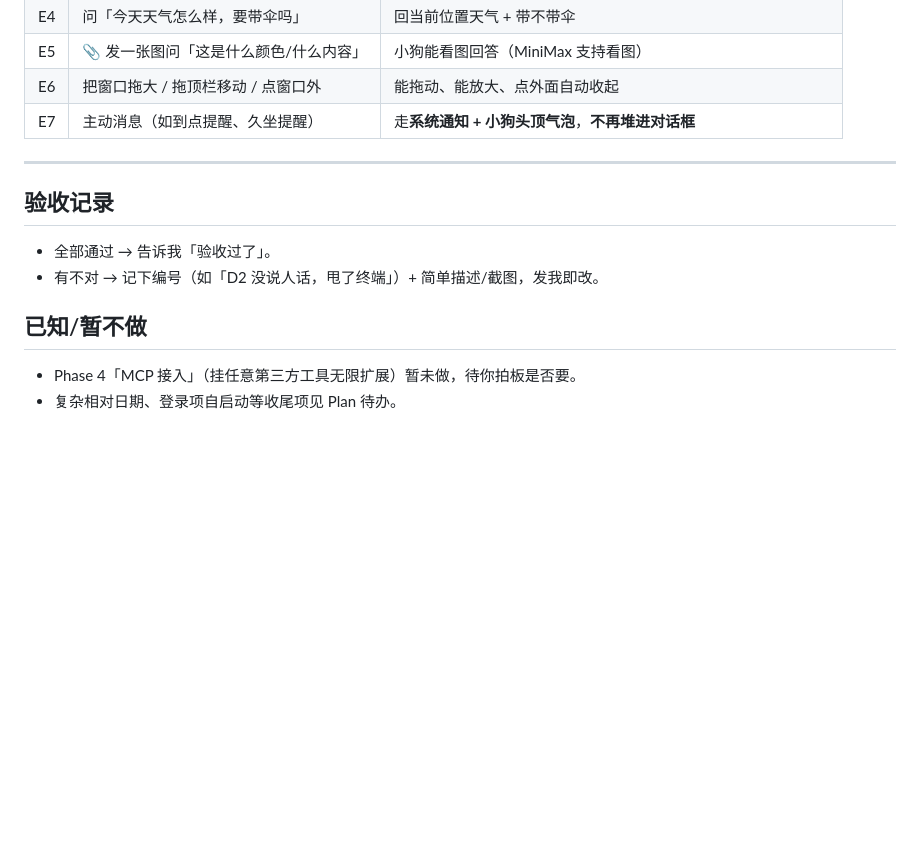
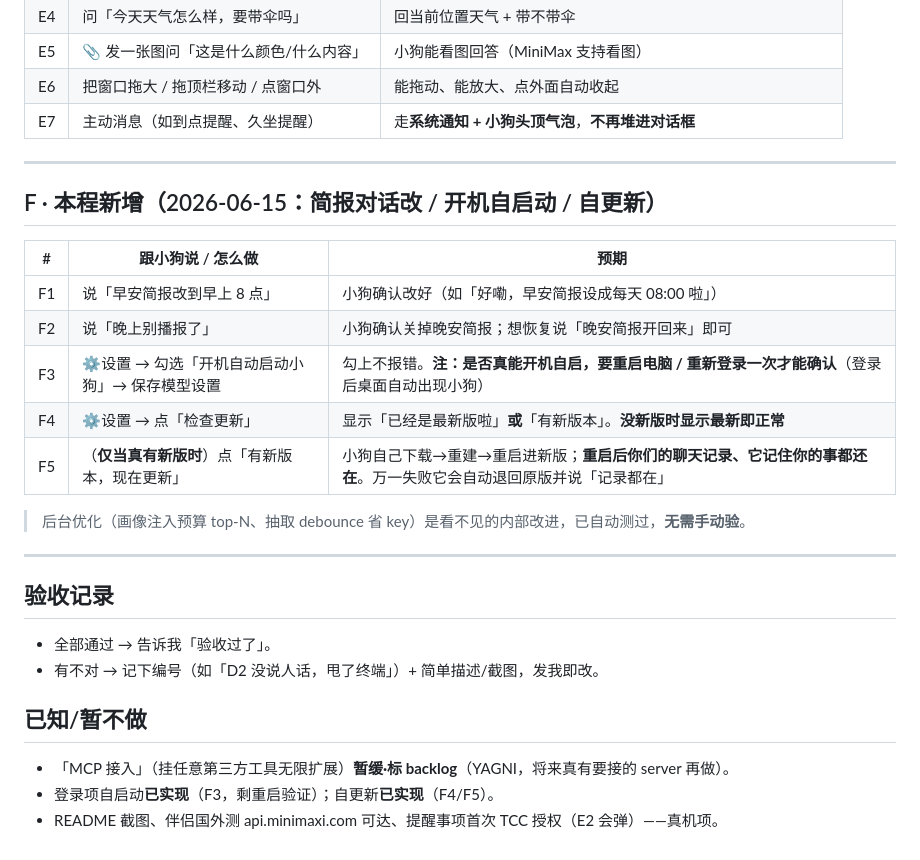
Before and after one commit to thedoub1e/doubleagent, a Markdown page: 验收清单.md, the part around the change. GitHub-like rendering; blank space fills up the shorter version.

Commit message:
docs: 验收清单补 F 节(本程新增功能 set_briefing/自启动/自更新)+修过时说明

```diff
--- a/验收清单.md
+++ b/验收清单.md
@@ -81,11 +81,26 @@
 
 ---
 
+## F · 本程新增（2026-06-15：简报对话改 / 开机自启动 / 自更新）
+
+| # | 跟小狗说 / 怎么做 | 预期 |
+|---|----------|------|
+| F1 | 说「早安简报改到早上 8 点」 | 小狗确认改好（如「好嘞，早安简报设成每天 08:00 啦」） |
+| F2 | 说「晚上别播报了」 | 小狗确认关掉晚安简报；想恢复说「晚安简报开回来」即可 |
+| F3 | ⚙设置 → 勾选「开机自动启动小狗」→ 保存模型设置 | 勾上不报错。**注：是否真能开机自启，要重启电脑 / 重新登录一次才能确认**（登录后桌面自动出现小狗） |
+| F4 | ⚙设置 → 点「检查更新」 | 显示「已经是最新版啦」**或**「有新版本」。**没新版时显示最新即正常** |
+| F5 | （**仅当真有新版时**）点「有新版本，现在更新」 | 小狗自己下载→重建→重启进新版；**重启后你们的聊天记录、它记住你的事都还在**。万一失败它会自动退回原版并说「记录都在」 |
+
+> 后台优化（画像注入预算 top-N、抽取 debounce 省 key）是看不见的内部改进，已自动测过，**无需手动验**。
+
+---
+
 ## 验收记录
 
 - 全部通过 → 告诉我「验收过了」。
 - 有不对 → 记下编号（如「D2 没说人话，甩了终端」）+ 简单描述/截图，发我即改。
 
 ## 已知/暂不做
-- Phase 4「MCP 接入」（挂任意第三方工具无限扩展）暂未做，待你拍板是否要。
-- 复杂相对日期、登录项自启动等收尾项见 Plan 待办。
+- 「MCP 接入」（挂任意第三方工具无限扩展）**暂缓·标 backlog**（YAGNI，将来真有要接的 server 再做）。
+- 登录项自启动**已实现**（F3，剩重启验证）；自更新**已实现**（F4/F5）。
+- README 截图、伴侣国外测 api.minimaxi.com 可达、提醒事项首次 TCC 授权（E2 会弹）——真机项。
```
Also changed, not shown: AOL.md (+1 -0 lines), Plan.md (+1 -1 lines).
